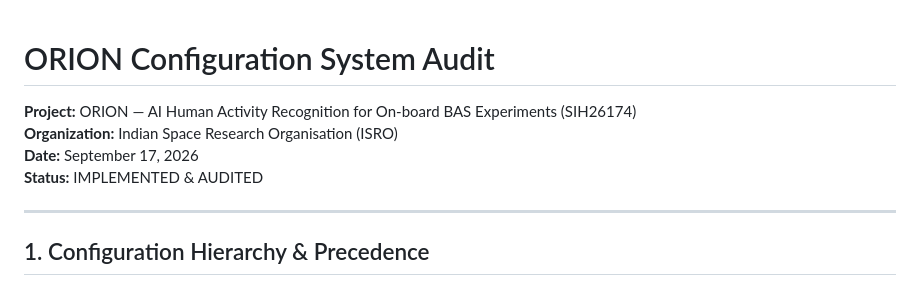
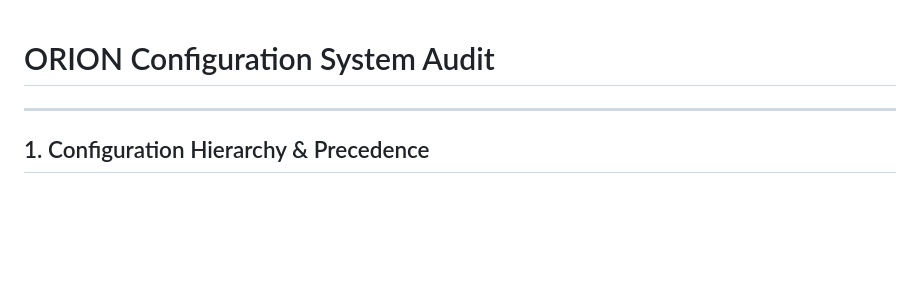
Before and after one commit to amitraghvan/Orion, a Markdown page: docs/04-deployment/02_configuration.md, the part around the change. GitHub-like rendering; blank space fills up the shorter version.

```diff
--- a/docs/04-deployment/02_configuration.md
+++ b/docs/04-deployment/02_configuration.md
@@ -1,9 +1,4 @@
 # ORION Configuration System Audit
-
-**Project:** ORION — AI Human Activity Recognition for On-board BAS Experiments (SIH26174)
-**Organization:** Indian Space Research Organisation (ISRO)
-**Date:** September 17, 2026
-**Status:** IMPLEMENTED & AUDITED
 
 ---
 
```
